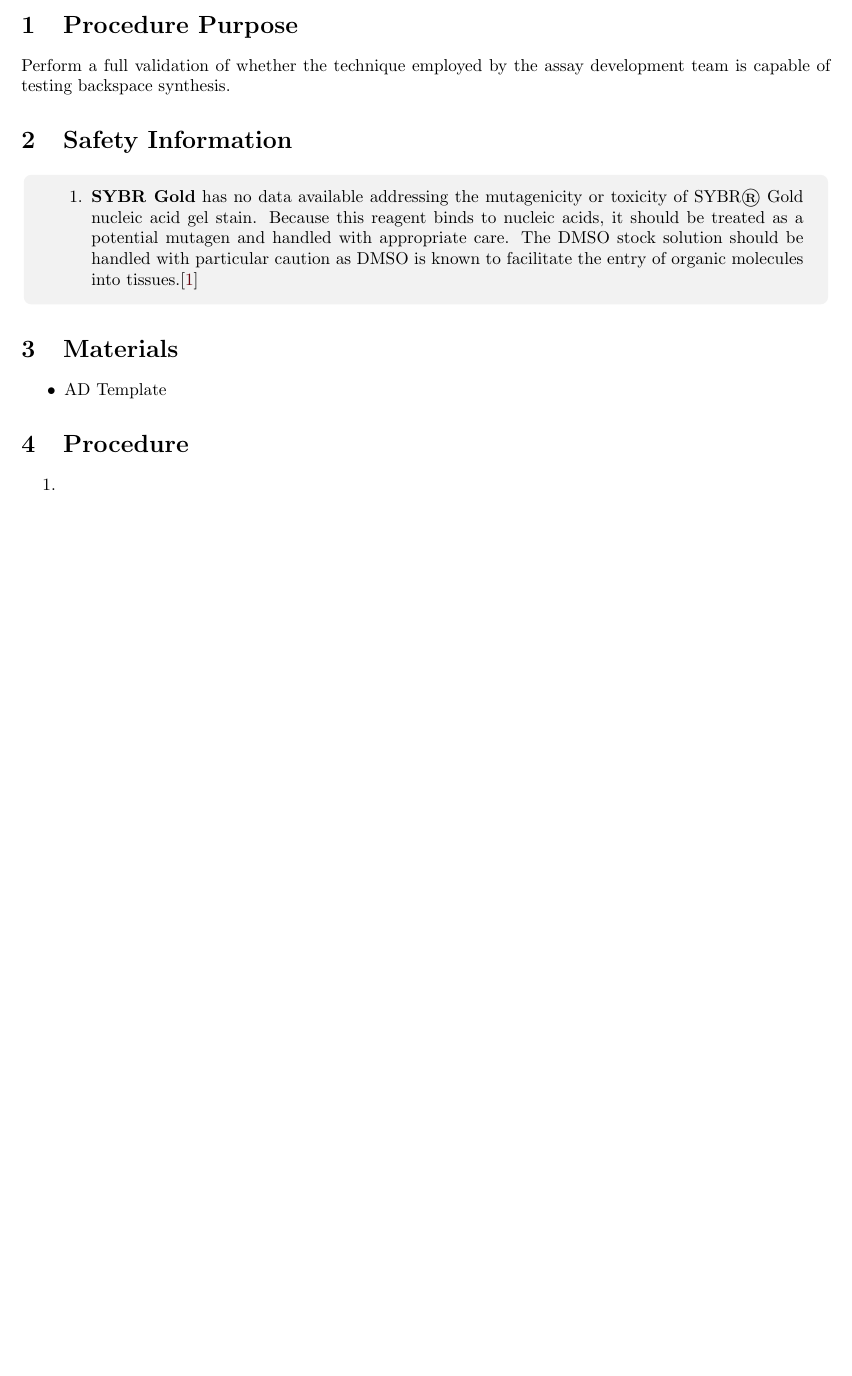
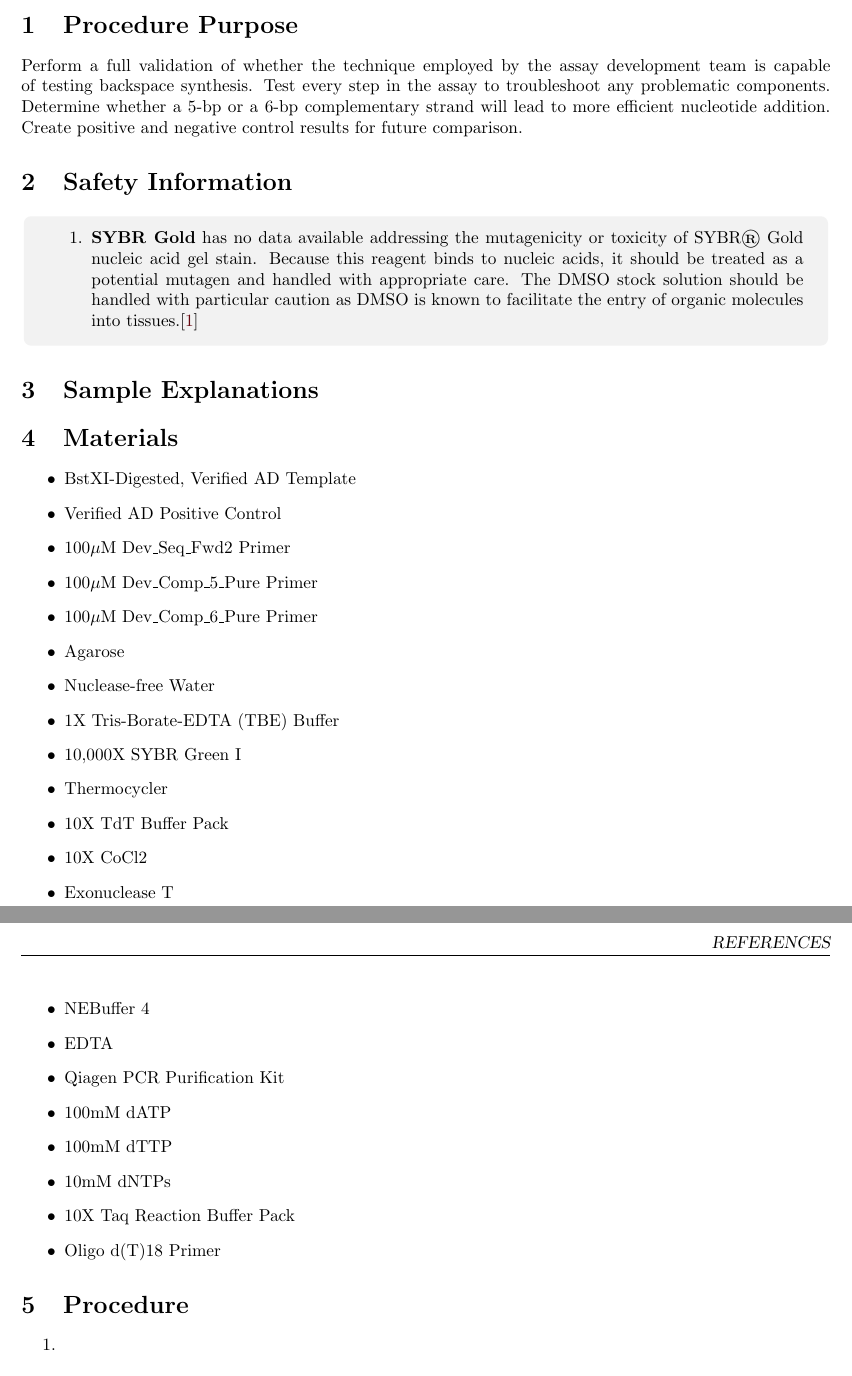
Before and after one commit to stanford-ssi/biology-assdev, a LaTeX document (5-21-19 Assay Development Proof of Concept I/main.tex): part of the page before the commit and two parts of pages 1 and 2 of 2 after it, the two joined at a grey line, cut so that both start at the same text, the shorter picture padded with empty space. Compiled offline with pdfLaTeX.

Commit message:
Materials list and purpose complete.

```diff
--- a/5-21-19 Assay Development Proof of Concept I/main.tex
+++ b/5-21-19 Assay Development Proof of Concept I/main.tex
@@ -8,7 +8,7 @@
 
 \maketitle
 \section{Procedure Purpose}
-Perform a full validation of whether the technique employed by the assay development team is capable of testing backspace synthesis.
+Perform a full validation of whether the technique employed by the assay development team is capable of testing backspace synthesis. Test every step in the assay to troubleshoot any problematic components. Determine whether a 5-bp or a 6-bp complementary strand will lead to more efficient nucleotide addition. Create positive and negative control results for future comparison.
 \section{Safety Information}
 \begin{safety}
   \begin{enumerate}
@@ -16,9 +16,32 @@ Perform a full validation of whether the technique employed by the assay develop
   \end{enumerate}
 \end{safety}
 
+\section{Sample Explanations}
+
+
 \section{Materials}
 \begin{itemize}
-  \item{AD Template}
+  \item{BstXI-Digested, Verified AD Template}
+  \item{Verified AD Positive Control}
+  \item{100\uM{} Dev\_Seq\_Fwd2 Primer}
+  \item{100\uM{} Dev\_Comp\_5\_Pure Primer}
+  \item{100\uM{} Dev\_Comp\_6\_Pure Primer}
+  \item{Agarose}
+  \item{Nuclease-free Water}
+  \item{1X Tris-Borate-EDTA (TBE) Buffer}
+  \item{10,000X SYBR Green I}
+  \item{Thermocycler}
+  \item{10X TdT Buffer Pack}
+  \item{10X CoCl2}
+  \item{Exonuclease T}
+  \item{NEBuffer 4}
+  \item{EDTA}
+  \item{Qiagen PCR Purification Kit}
+  \item{100mM dATP}
+  \item{100mM dTTP}
+  \item{10mM dNTPs}
+  \item{10X Taq Reaction Buffer Pack}
+  \item{Oligo d(T)18 Primer}
 \end{itemize}
 
 \section{Procedure}
```
Also changed, not shown: 5-21-19 Assay Development Proof of Concept I/main.pdf.
